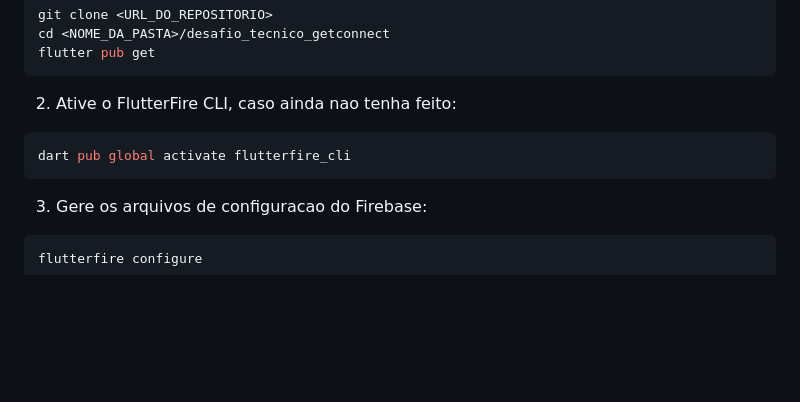
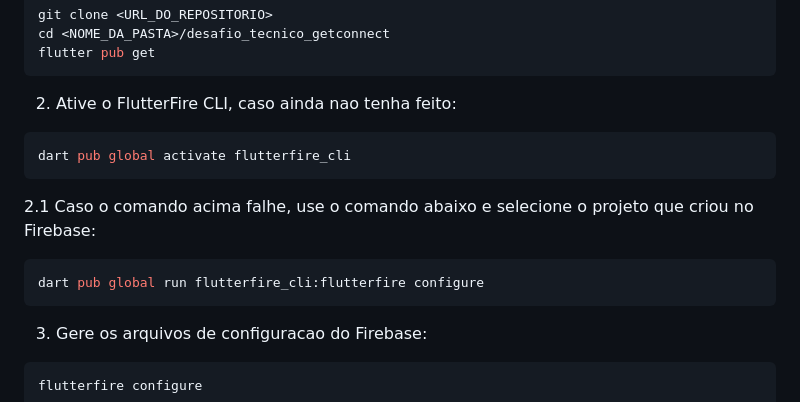
Before and after one commit to joaoVR-prado/desafio_tecnico_getconnect, a Markdown page: README.md, the part around the change. GitHub-like rendering; blank space fills up the shorter version.

````diff
--- a/README.md
+++ b/README.md
@@ -80,6 +80,12 @@ flutter pub get
 dart pub global activate flutterfire_cli
 ```
 
+2.1 Caso o comando acima falhe, use o comando abaixo e selecione o projeto que criou no Firebase:
+
+```bash
+dart pub global run flutterfire_cli:flutterfire configure
+```
+
 3. Gere os arquivos de configuracao do Firebase:
 
 ```bash
````
